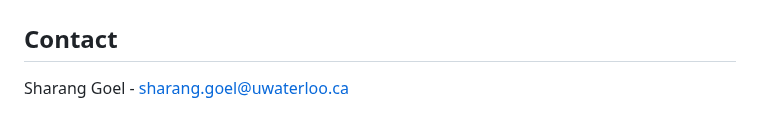
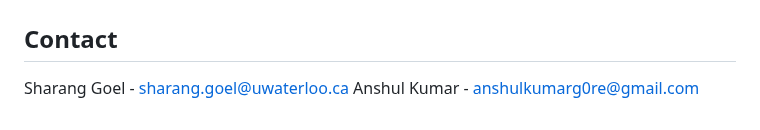
Before and after one commit to shaziwnl/Valorant-Lineup-Companion, a Markdown page: README.md, the part around the change. Rendered like a GitHub page.

```diff
--- a/README.md
+++ b/README.md
@@ -66,6 +66,7 @@ Available on both IOS and Android, this handy tool ensures that you never play a
 <!-- CONTACT -->
 ## Contact
 Sharang Goel - sharang.goel@uwaterloo.ca
+Anshul Kumar - anshulkumarg0re@gmail.com
 
 
 
```
